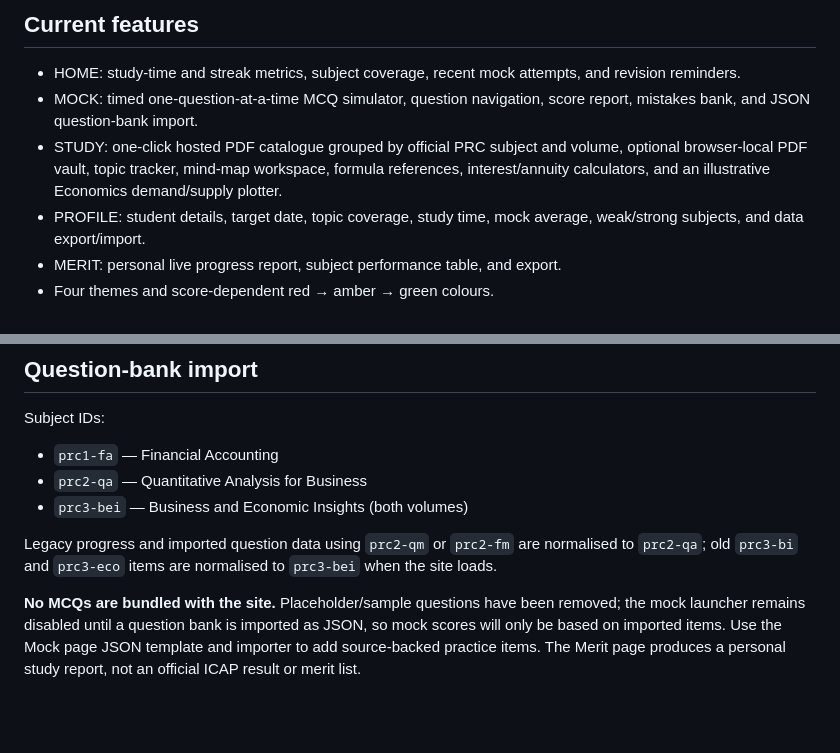
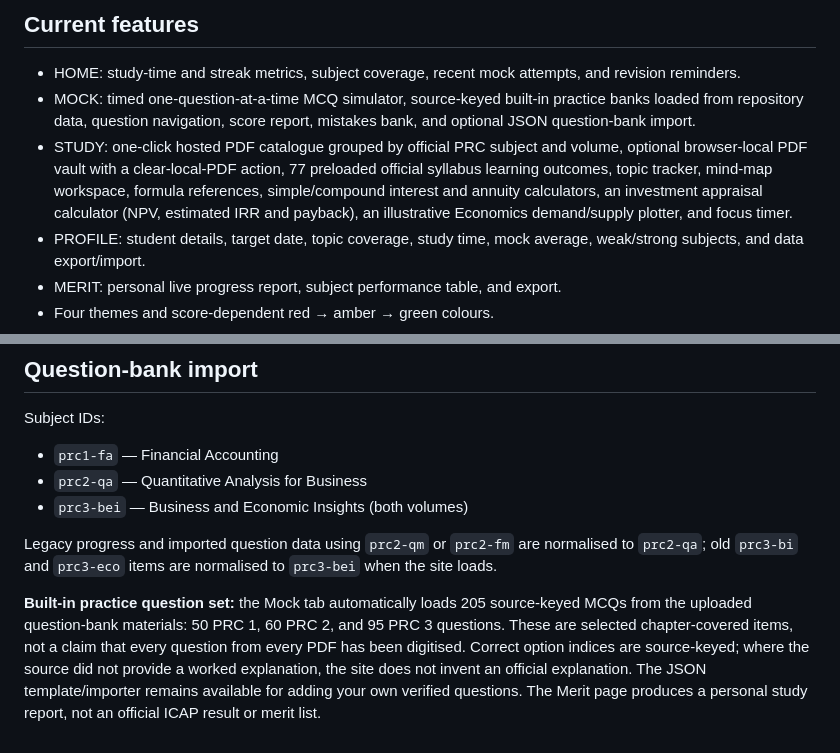
Before and after one commit to alvarophenoyosa/RK-CA-HUB, a Markdown page: README.md, 2 parts joined by grey strips. GitHub-like rendering; blank space fills up the shorter version.

Commit message:
Document built-in question banks, syllabus tracker and calculators

```diff
--- a/README.md
+++ b/README.md
@@ -24,8 +24,8 @@ Download `index.html` and open it in a modern browser. For more reliable local P
 
 ## Current features
 - HOME: study-time and streak metrics, subject coverage, recent mock attempts, and revision reminders.
-- MOCK: timed one-question-at-a-time MCQ simulator, question navigation, score report, mistakes bank, and JSON question-bank import.
-- STUDY: one-click hosted PDF catalogue grouped by official PRC subject and volume, optional browser-local PDF vault, topic tracker, mind-map workspace, formula references, interest/annuity calculators, and an illustrative Economics demand/supply plotter.
+- MOCK: timed one-question-at-a-time MCQ simulator, source-keyed built-in practice banks loaded from repository data, question navigation, score report, mistakes bank, and optional JSON question-bank import.
+- STUDY: one-click hosted PDF catalogue grouped by official PRC subject and volume, optional browser-local PDF vault with a clear-local-PDF action, 77 preloaded official syllabus learning outcomes, topic tracker, mind-map workspace, formula references, simple/compound interest and annuity calculators, an investment appraisal calculator (NPV, estimated IRR and payback), an illustrative Economics demand/supply plotter, and focus timer.
 - PROFILE: student details, target date, topic coverage, study time, mock average, weak/strong subjects, and data export/import.
 - MERIT: personal live progress report, subject performance table, and export.
 - Four themes and score-dependent red → amber → green colours.
@@ -52,4 +52,4 @@ Subject IDs:
 
 Legacy progress and imported question data using `prc2-qm` or `prc2-fm` are normalised to `prc2-qa`; old `prc3-bi` and `prc3-eco` items are normalised to `prc3-bei` when the site loads.
 
-**No MCQs are bundled with the site.** Placeholder/sample questions have been removed; the mock launcher remains disabled until a question bank is imported as JSON, so mock scores will only be based on imported items. Use the Mock page JSON template and importer to add source-backed practice items. The Merit page produces a personal study report, not an official ICAP result or merit list.
+**Built-in practice question set:** the Mock tab automatically loads 205 source-keyed MCQs from the uploaded question-bank materials: 50 PRC 1, 60 PRC 2, and 95 PRC 3 questions. These are selected chapter-covered items, not a claim that every question from every PDF has been digitised. Correct option indices are source-keyed; where the source did not provide a worked explanation, the site does not invent an official explanation. The JSON template/importer remains available for adding your own verified questions. The Merit page produces a personal study report, not an official ICAP result or merit list.
```
